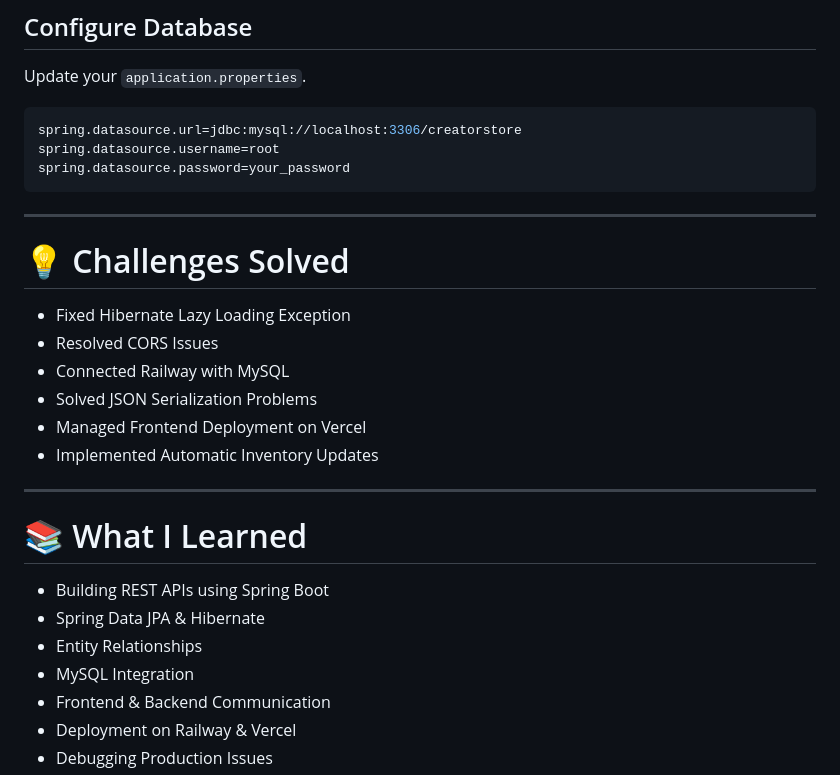
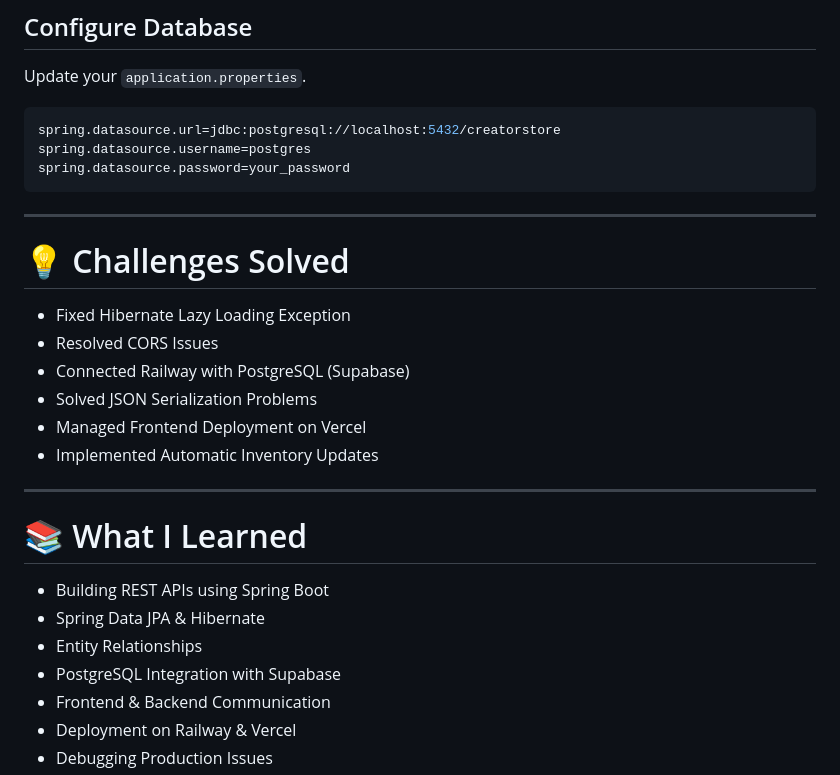
Before and after one commit to PRANAYKHOJARE/SpringBoot-CreatorStore, a Markdown page: README.md, the part around one of its changes. Drawn GitHub-style.

````diff
--- a/README.md
+++ b/README.md
@@ -184,8 +192,8 @@ mvn spring-boot:run
 Update your `application.properties`.
 
 ```properties
-spring.datasource.url=jdbc:mysql://localhost:3306/creatorstore
-spring.datasource.username=root
+spring.datasource.url=jdbc:postgresql://localhost:5432/creatorstore
+spring.datasource.username=postgres
 spring.datasource.password=your_password
 ```
 
@@ -195,7 +203,7 @@ spring.datasource.password=your_password
 
 * Fixed Hibernate Lazy Loading Exception
 * Resolved CORS Issues
-* Connected Railway with MySQL
+* Connected Railway with PostgreSQL (Supabase)
 * Solved JSON Serialization Problems
 * Managed Frontend Deployment on Vercel
 * Implemented Automatic Inventory Updates
@@ -207,7 +215,7 @@ spring.datasource.password=your_password
 * Building REST APIs using Spring Boot
 * Spring Data JPA & Hibernate
 * Entity Relationships
-* MySQL Integration
+* PostgreSQL Integration with Supabase
 * Frontend & Backend Communication
 * Deployment on Railway & Vercel
 * Debugging Production Issues
````
Also changed, not shown: other parts of README.md (+25 -17 lines).
